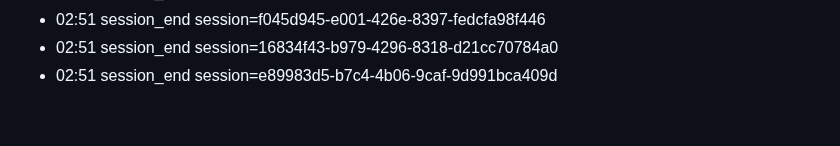
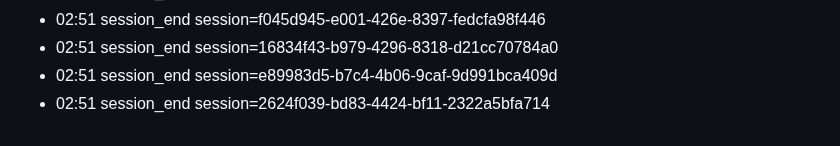
Before and after one commit to eschmitt88/llm-cross-pollination, a Markdown page: journal/2026-08-22.md, the part around the change. GitHub-like rendering.

Commit message:
journal: session 2026-08-22

```diff
--- a/journal/2026-08-22.md
+++ b/journal/2026-08-22.md
@@ -59,3 +59,4 @@ date: 2026-08-22
 - 02:51 session_end session=f045d945-e001-426e-8397-fedcfa98f446
 - 02:51 session_end session=16834f43-b979-4296-8318-d21cc70784a0
 - 02:51 session_end session=e89983d5-b7c4-4b06-9caf-9d991bca409d
+- 02:51 session_end session=2624f039-bd83-4424-bf11-2322a5bfa714
```
